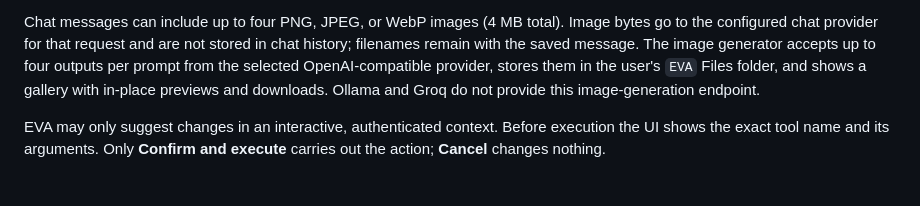
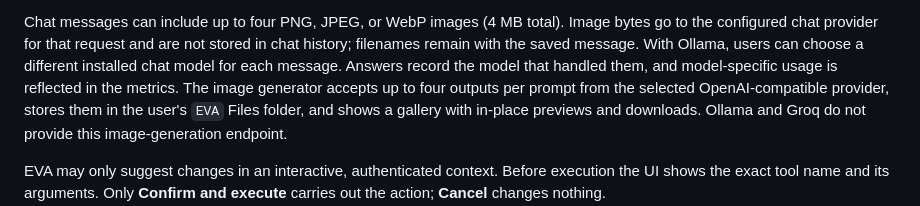
Before and after one commit to SchBenedikt/nextcloud-ai, a Markdown page: docs/FEATURES.md, the part around the change. Rendered like a GitHub page; blank space fills up the shorter version.

```diff
--- a/docs/FEATURES.md
+++ b/docs/FEATURES.md
@@ -23,6 +23,9 @@ and tool configuration.
 Chat messages can include up to four PNG, JPEG, or WebP images (4 MB total).
 Image bytes go to the configured chat provider for that request and are not
 stored in chat history; filenames remain with the saved message.
+With Ollama, users can choose a different installed chat model for each
+message. Answers record the model that handled them, and model-specific usage
+is reflected in the metrics.
 The image generator accepts up to four outputs per prompt from the selected
 OpenAI-compatible provider, stores them in the user's `EVA` Files folder, and
 shows a gallery with in-place previews and downloads. Ollama and Groq do not
```
Also changed, not shown: README.md (+8 -0 lines).
